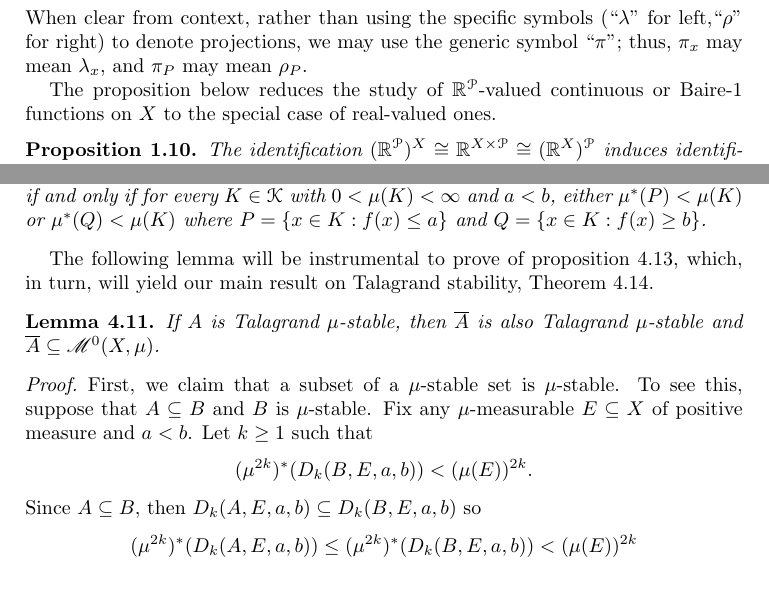
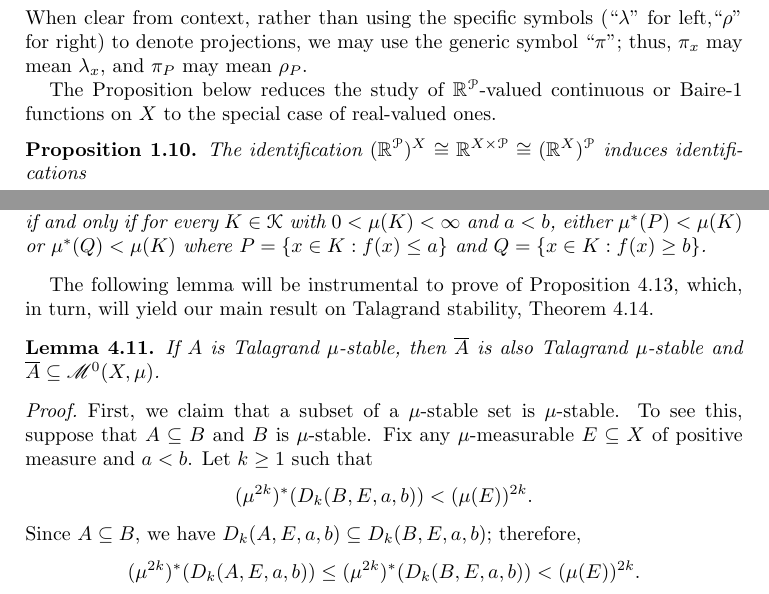
Before and after one commit to tonamatos/DeepComputationsNIP, a LaTeX paper (ComplexityViaTopology.tex): two parts of pages 10 and 27 of 30, joined at a grey line, cut so that both start at the same text. Compiled offline with pdfLaTeX.

Commit message:
uniformized capitalization

```diff
--- a/ComplexityViaTopology.tex
+++ b/ComplexityViaTopology.tex
@@ -487,7 +487,7 @@ When clear from context, rather than using the specific symbols (``$\lambda$'' f
 thus, $\pi_x$ may mean $\lambda_x$, and $\pi_P$ may mean $\rho_P$.
 %We may also use the standard notations $\varphi(x,\cdot)$ for $\lambda_x(\varphi)$, and $\varphi(\cdot,P)$ for $\rho_P(\varphi)$.
 
-The proposition below reduces the study of $\mathbb{R}^{\mathcal{P}}$-valued continuous or Baire-1 functions on~$X$ to the special case of real-valued ones.
+The Proposition below reduces the study of $\mathbb{R}^{\mathcal{P}}$-valued continuous or Baire-1 functions on~$X$ to the special case of real-valued ones.
 
 %In fact, $\mathbb{R}$ and any other Polish space is embeddable as a closed subspace of $\mathbb{R}^\mathcal{P}$.
 
@@ -1416,7 +1416,7 @@ First, we mention the following useful characterization of measurable functions
 \end{fact}
 
 %The following lemma shows that, just as in the case of  NIP, Talagrand $\mu$-stability is directly related to relative compactness in the space $\mathscr{M}^0(X,\mu)$.
-The following lemma will be instrumental to prove of proposition~\ref{prop:Talagrand implies NIP}, which, in turn, will yield our main result on Talagrand stability, Theorem~\ref{T:Talagrand stability and Monte Carlo}.
+The following lemma will be instrumental to prove of Proposition~\ref{prop:Talagrand implies NIP}, which, in turn, will yield our main result on Talagrand stability, Theorem~\ref{T:Talagrand stability and Monte Carlo}.
 
 \begin{lem}\label{talagrand stable is relatively compact}
     If $A$ is Talagrand $\mu$-stable, then $\overline{A}$ is also Talagrand $\mu$-stable and $\overline{A}\subseteq\mathscr{M}^0(X,\mu)$.
@@ -1430,9 +1430,9 @@ The following lemma will be instrumental to prove of proposition~\ref{prop:Talag
     \[
     (\mu^{2k})^*(D_k(B,E,a,b))<(\mu(E))^{2k}.
     \]
-    Since $A\subseteq B$, then $D_k(A,E,a,b)\subseteq D_k(B,E,a,b)$ so
+    Since $A\subseteq B$, we have $D_k(A,E,a,b)\subseteq D_k(B,E,a,b)$; therefore,
     \[
-    (\mu^{2k})^*(D_k(A,E,a,b))\leq (\mu^{2k})^*(D_k(B,E,a,b))<(\mu(E))^{2k}
+    (\mu^{2k})^*(D_k(A,E,a,b))\leq (\mu^{2k})^*(D_k(B,E,a,b))<(\mu(E))^{2k}.
     \]
     We now show that $\overline{A}$ is $\mu$-stable.
     Fix $E\subseteq X$ measurable with positive measure and $a<b$.
```
Also changed, not shown: ComplexityViaTopology.tex (6 more changed lines).
